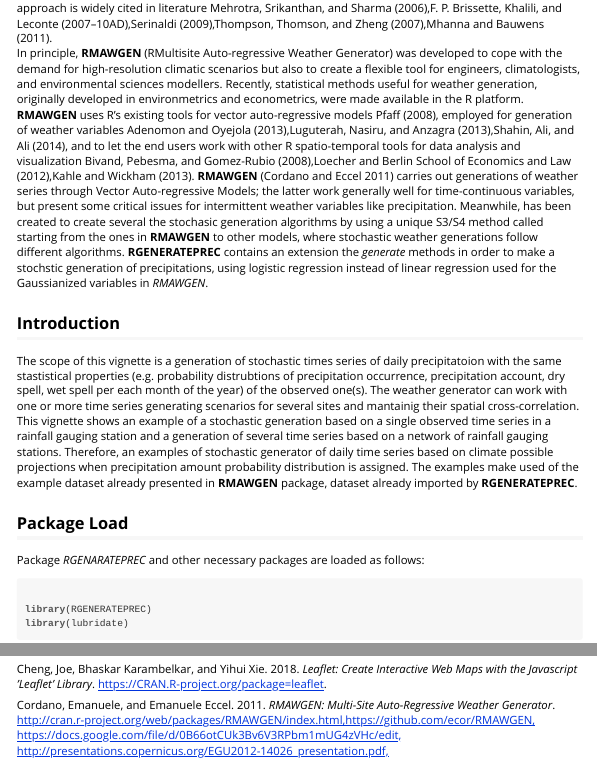
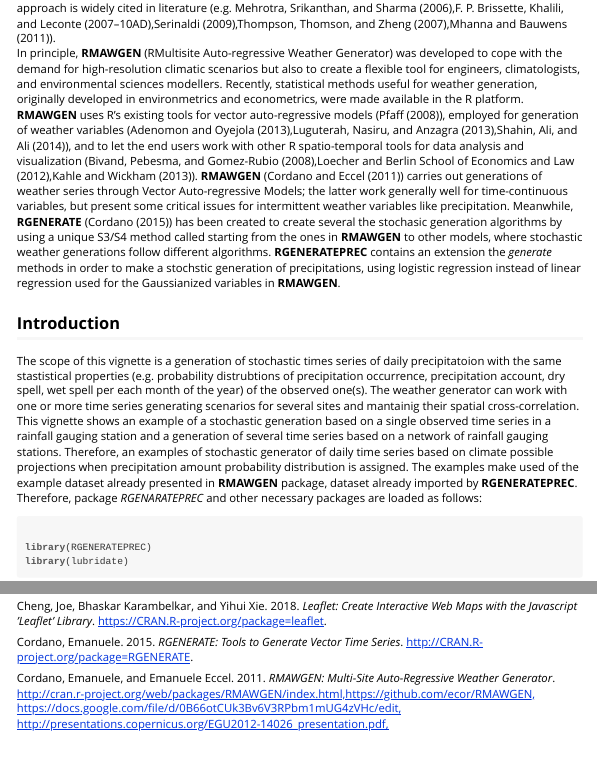
Before and after one commit to ecor/RGENERATEPREC, an R Markdown document (vignettes/precipitation_stochastic_generation_v6.Rmd): the page in a window 1100 px wide, from 450 px down, and a second part further down, joined at a grey line. The pictures show the output file vignettes/precipitation_stochastic_generation_v6.html that the author committed with the source, opened offline; long lines of code are wrapped.

Commit message:
updates vignette

````diff
--- a/vignettes/precipitation_stochastic_generation_v6.Rmd
+++ b/vignettes/precipitation_stochastic_generation_v6.Rmd
@@ -23,14 +23,11 @@
 In principle, **RMAWGEN** (RMultisite Auto-regressive Weather Generator) was developed to cope with the demand for high-resolution climatic scenarios but also  to create a flexible tool for engineers, climatologists, and environmental sciences modellers.
-Recently, statistical methods useful for weather generation, originally developed in environmetrics and econometrics, were made available in the R platform. **RMAWGEN**  uses  R's existing tools for vector auto-regressive models @vars, employed for generation of weather variables @Adenomon2013,@Luguterah2013,@Shahin2014,  and to let the end users work with other R spatio-temporal tools for data analysis and visualization @Bivand2008,@Loecher2012,@Kahle2013. **RMAWGEN** [@RMAWGEN] carries out generations of weather series through Vector Auto-regressive Models; the latter work generally well for time-continuous variables, but present some critical issues for intermittent weather variables like precipitation. Meanwhile, \citep{RGENERATE} has been created to create several the stochasic generation algorithms by using a unique S3/S4 method called starting from the ones  in **RMAWGEN** to other models, where stochastic weather generations follow different algorithms.   **RGENERATEPREC** contains an extension the *generate* methods in order to make a stochstic generation of precipitations, using logistic regression instead of linear regression used for the Gaussianized variables in *RMAWGEN*.
+Recently, statistical methods useful for weather generation, originally developed in environmetrics and econometrics, were made available in the R platform. **RMAWGEN**  uses  R's existing tools for vector auto-regressive models (@vars), employed for generation of weather variables (@Adenomon2013,@Luguterah2013,@Shahin2014),  and to let the end users work with other R spatio-temporal tools for data analysis and visualization (@Bivand2008,@Loecher2012,@Kahle2013). **RMAWGEN** (@RMAWGEN) carries out generations of weather series through Vector Auto-regressive Models; the latter work generally well for time-continuous variables, but present some critical issues for intermittent weather variables like precipitation. Meanwhile, **RGENERATE** (@RGENERATE) has been created to create several the stochasic generation algorithms by using a unique S3/S4 method called starting from the ones  in **RMAWGEN** to other models, where stochastic weather generations follow different algorithms.   **RGENERATEPREC** contains an extension the *generate* methods in order to make a stochstic generation of precipitations, using logistic regression instead of linear regression used for the Gaussianized variables in **RMAWGEN**.
 
 
 ## Introduction
 
 The scope of this vignette is a generation of stochastic times series of daily precipitatoion with the same stastistical properties (e.g. probability distrubtions of precipitation occurrence, precipitation account, dry spell, wet spell per each month of the year) of the observed one(s). The weather generator can work with one or more time series generating scenarios for several sites and mantainig their spatial cross-correlation. This vignette shows an example of a stochastic generation based on  a single observed time series in a rainfall gauging station and a generation of several time series based on a network of rainfall gauging stations. Therefore, an examples of stochastic generator of daily time series based on climate possible projections when precipitation amount probability distribution is assigned. The examples make used of the example dataset already presented in **RMAWGEN** package, dataset already imported by **RGENERATEPREC**.
-
-## Package Load
-
-Package *RGENARATEPREC* and other necessary packages are loaded as follows:
+Therefore, package *RGENARATEPREC* and other necessary packages are loaded as follows:
 
 
 ```{r eval=TRUE,echo=TRUE,results='hide',warning=FALSE,message=FALSE}
````
Also changed, not shown: vignettes/bibliography.bib (+2 -2 lines), vignettes/precipitation_stochastic_generation_v6.html, vignettes/precipitation_stochastic_generation_v6.Rmd (2 more changed lines).
